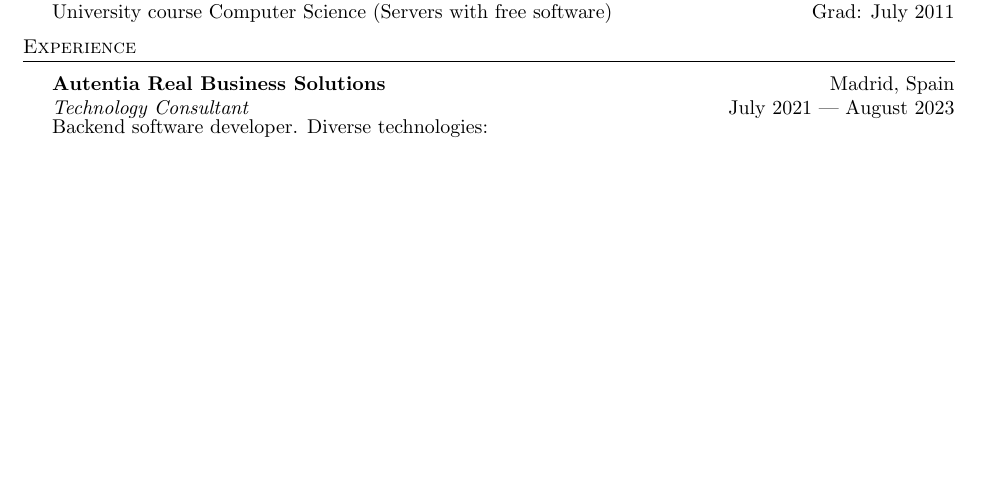
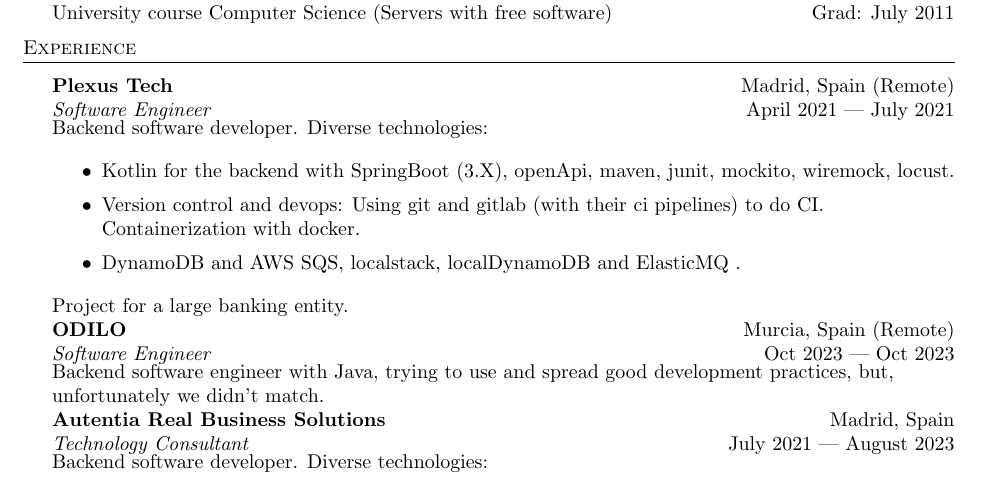
Before and after one commit to dionisioC/cv, a LaTeX CV (Dionisio_Cortes_Fernandez_cv.tex): part of page 1 of 3, cut so that both start at the same text, the shorter picture padded with empty space. Compiled offline with pdfLaTeX.

Commit message:
Update CV with Odilo and Plexus

```diff
--- a/Dionisio_Cortes_Fernandez_cv.tex
+++ b/Dionisio_Cortes_Fernandez_cv.tex
@@ -102,6 +102,26 @@
 %==== Experience ====%
 \header{Experience}
 \vspace{1mm}
+
+\textbf{Plexus Tech} \hfill Madrid, Spain (Remote)\\
+\textit{Software Engineer} \hfill April 2021 | July 2021\\
+\vspace{-1mm}
+Backend software developer. Diverse technologies:
+
+\begin{itemize} \itemsep 1pt
+\item Kotlin for the backend with SpringBoot (3.X), openApi, maven, junit, mockito, wiremock, locust.
+\item Version control and devops: Using git and gitlab (with their ci pipelines) to do CI. Containerization with docker.
+\item DynamoDB and AWS SQS, localstack, localDynamoDB and ElasticMQ .
+\end{itemize}
+
+Project for a large banking entity.
+
+
+\textbf{ODILO} \hfill Murcia, Spain (Remote)\\
+\textit{Software Engineer} \hfill Oct 2023 | Oct 2023\\
+\vspace{-1mm}
+Backend software engineer with Java, trying to use and spread good development practices, but, unfortunately we didn't match.
+
 
 \textbf{Autentia Real Business Solutions} \hfill Madrid, Spain\\
 \textit{Technology Consultant} \hfill July 2021 | August 2023\\
```
Also changed, not shown: Dionisio_Cortes_Fernandez_cv.pdf.
